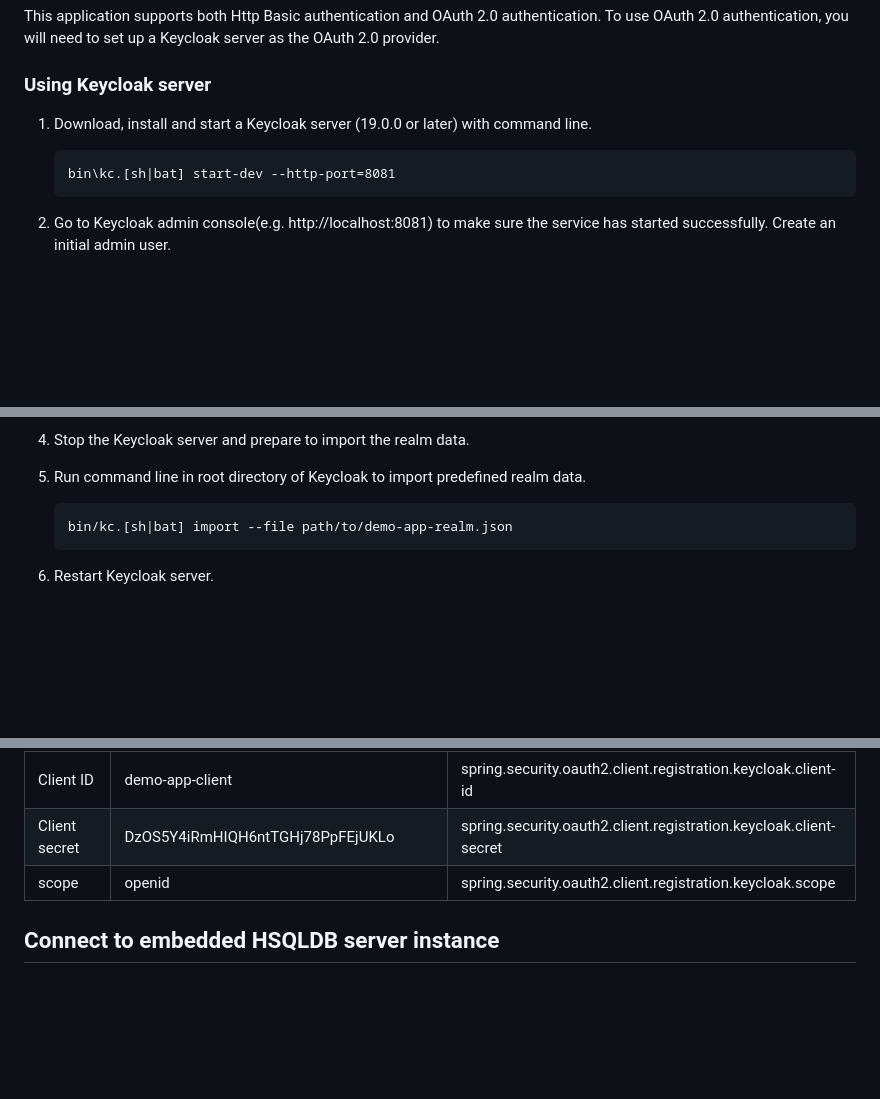
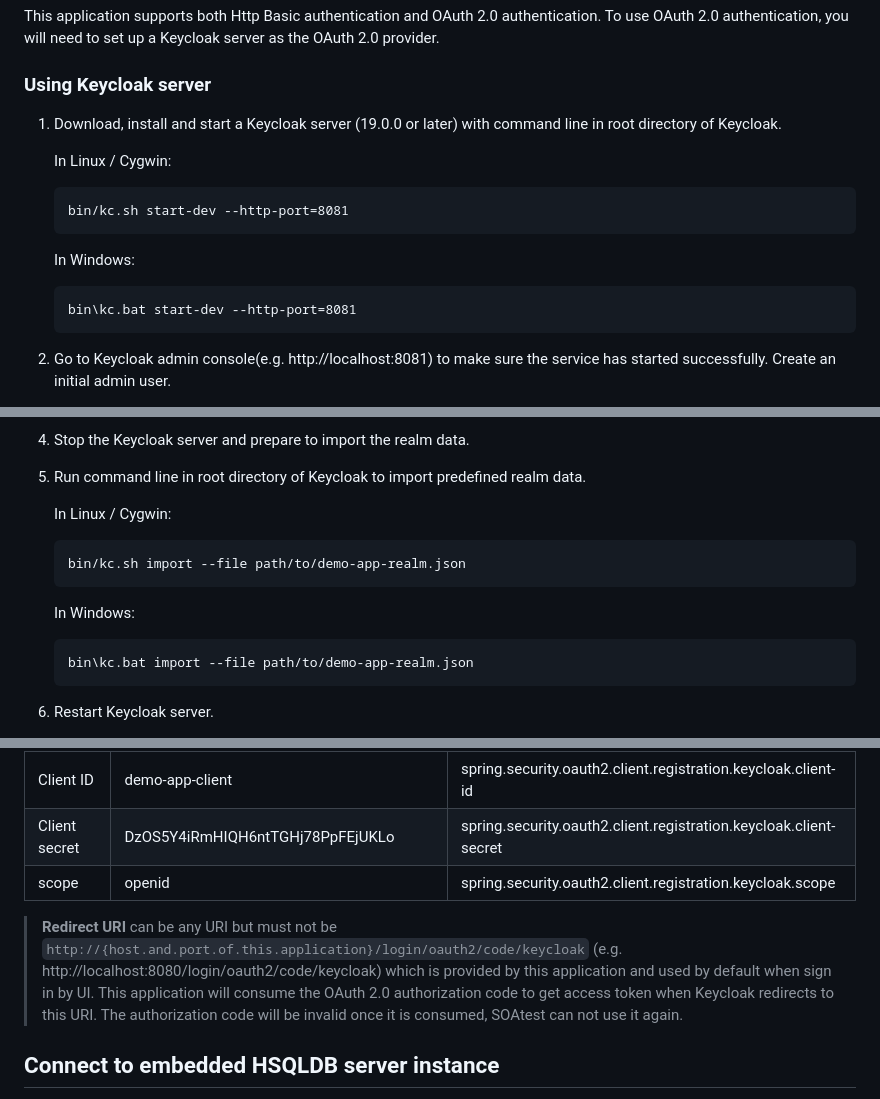
Before and after one commit to parasoft/parasoft-demo-app, a Markdown page: README.md, 3 parts joined by grey strips. GitHub-like rendering; blank space fills up the shorter version.

Commit message:
@Task PDA-1492 Updated readme according to feedback on review meeting.

````diff
--- a/README.md
+++ b/README.md
@@ -69,10 +69,18 @@ This application supports both Http Basic authentication and OAuth 2.0 authentic
 To use OAuth 2.0 authentication, you will need to set up a Keycloak server as the OAuth 2.0 provider.
 
 ### Using Keycloak server
-1. Download, install and start a Keycloak server (19.0.0 or later) with command line.
+1. Download, install and start a Keycloak server (19.0.0 or later) with command line in root directory of Keycloak.
+
+    In Linux / Cygwin:
     ```
-    bin\kc.[sh|bat] start-dev --http-port=8081
+    bin/kc.sh start-dev --http-port=8081
     ```
+
+    In Windows:
+    ```
+    bin\kc.bat start-dev --http-port=8081
+    ```
+
 2. Go to Keycloak admin console(e.g. http://localhost:8081) to make sure the service has started successfully. Create an initial admin user.
 3. Download [demo-app-realm.json](https://github.com/parasoft/parasoft-demo-app/blob/main/keycloak/demo-app-realm.json).
     >  [demo-app-realm.json](https://github.com/parasoft/parasoft-demo-app/blob/main/keycloak/demo-app-realm.json) includes a realm *demo-app-realm* and necessary information to use Keycloak with demo application:
@@ -82,8 +90,15 @@ To use OAuth 2.0 authentication, you will need to set up a Keycloak server as th
 
 4. Stop the Keycloak server and prepare to import the realm data.
 5. Run command line in root directory of Keycloak to import predefined realm data.
+
+    In Linux / Cygwin:
     ```
-    bin/kc.[sh|bat] import --file path/to/demo-app-realm.json
+    bin/kc.sh import --file path/to/demo-app-realm.json
+    ```
+
+    In Windows:
+    ```
+    bin\kc.bat import --file path/to/demo-app-realm.json
     ```
 6. Restart Keycloak server.
 7. If Keycloak server is not running on *localhost:8081*, make sure to change `spring.security.oauth2.client.provider.keycloak.realm-uri` property value in **application.properties** file.
@@ -100,6 +115,12 @@ To use OAuth 2.0 authentication, you will need to set up a Keycloak server as th
 | Client ID     | demo-app-client                                                           | spring.security.oauth2.client.registration.keycloak.client-id     |
 | Client secret | DzOS5Y4iRmHIQH6ntTGHj78PpFEjUKLo                                          | spring.security.oauth2.client.registration.keycloak.client-secret |
 | scope         | openid                                                                    | spring.security.oauth2.client.registration.keycloak.scope         |
+
+> **Redirect URI** can be any URI but must not be `http://{host.and.port.of.this.application}/login/oauth2/code/keycloak`
+> (e.g. http://localhost:8080/login/oauth2/code/keycloak)
+> which is provided by this application and used by default when sign in by UI.
+> This application will consume the OAuth 2.0 authorization code to get access token when Keycloak redirects to this URI.
+> The authorization code will be invalid once it is consumed, SOAtest can not use it again.
 
 ## Connect to embedded HSQLDB server instance
 There are four databases (one for global and three for industries) in this Application, which are **global**, **outdoor**, **defense** and **aerospace**.
````
